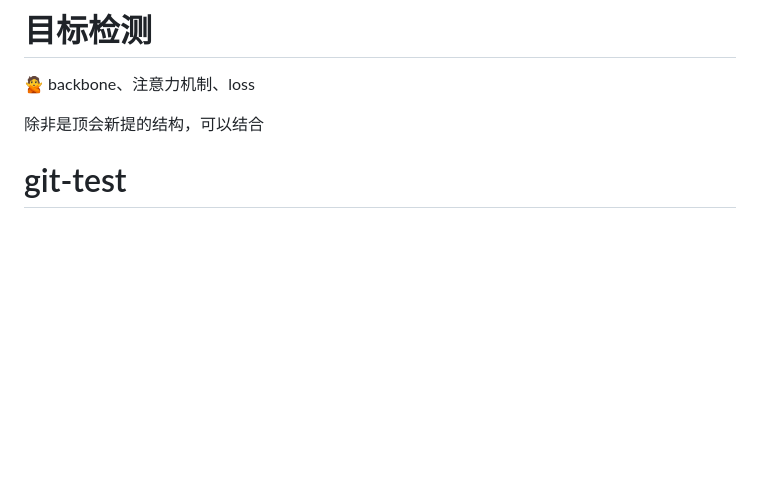
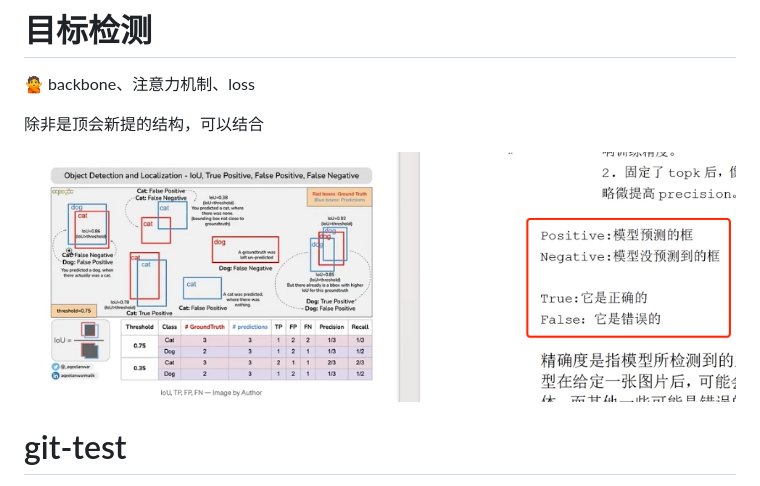
Before and after one commit to LiuJiaji1999/localCode, a Markdown page: README.md, the part around the change. Drawn GitHub-style; pictures changed too: image-2.png (added); blank space fills up the shorter version.

```diff
--- a/README.md
+++ b/README.md
@@ -14,6 +14,8 @@ python train.py --yaml ultralytics/cfg/models/v8/yolov8-dyhead.yaml  --info --pr
 🙅 backbone、注意力机制、loss
 
 除非是顶会新提的结构，可以结合
+
+![Alt text](image-2.png)
 
 # git-test
 
```
Also changed, not shown: 1 other file.
